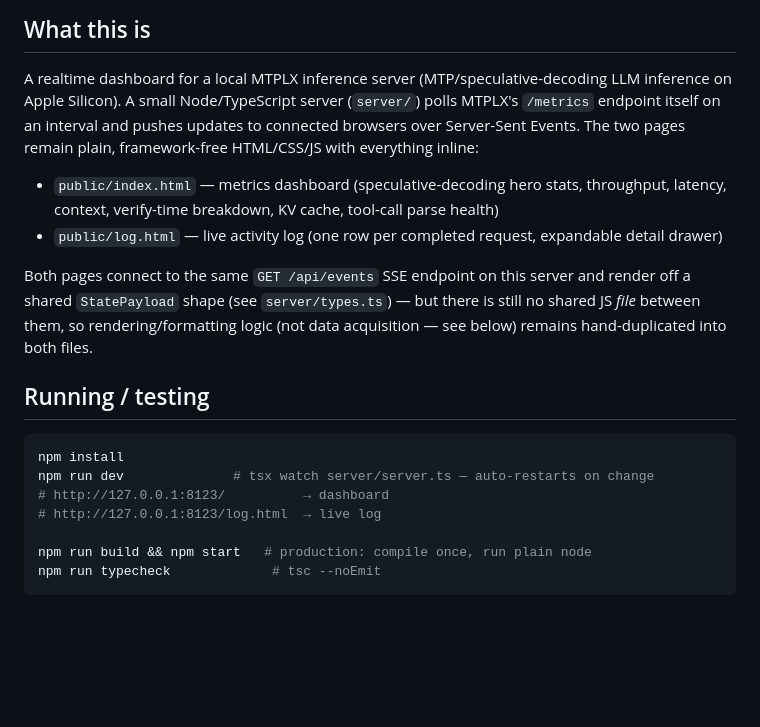
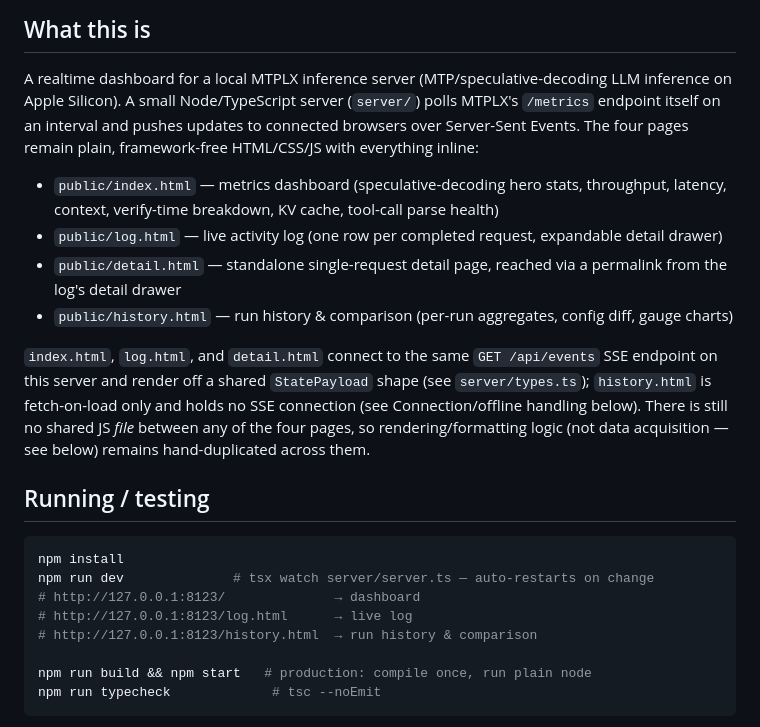
Before and after one commit to devty/mtplx-dashboard, a Markdown page: CLAUDE.md, the part around the change. GitHub-like rendering; blank space fills up the shorter version.

Commit message:
Fix stale two-page docs after adding detail/history pages
README.md's and CLAUDE.md's opening overview paragraphs, and CLAUDE.md's
quick-start URL list, still described only index.html/log.html even though
this branch already added detail.html and history.html elsewhere in both
files — fix the self-contradiction, no code changes.

Co-Authored-By: Claude Opus 5 <noreply@anthropic.com>

````diff
--- a/CLAUDE.md
+++ b/CLAUDE.md
@@ -6,25 +6,30 @@ This file provides guidance to Claude Code (claude.ai/code) when working with co
 
 A realtime dashboard for a local MTPLX inference server (MTP/speculative-decoding LLM inference
 on Apple Silicon). A small Node/TypeScript server (`server/`) polls MTPLX's `/metrics` endpoint
-itself on an interval and pushes updates to connected browsers over Server-Sent Events. The two
+itself on an interval and pushes updates to connected browsers over Server-Sent Events. The four
 pages remain plain, framework-free HTML/CSS/JS with everything inline:
 
 - `public/index.html` — metrics dashboard (speculative-decoding hero stats, throughput, latency,
   context, verify-time breakdown, KV cache, tool-call parse health)
 - `public/log.html` — live activity log (one row per completed request, expandable detail drawer)
+- `public/detail.html` — standalone single-request detail page, reached via a permalink from the
+  log's detail drawer
+- `public/history.html` — run history & comparison (per-run aggregates, config diff, gauge charts)
 
-Both pages connect to the same `GET /api/events` SSE endpoint on this server and render off a
-shared `StatePayload` shape (see `server/types.ts`) — but there is still no shared JS *file*
-between them, so rendering/formatting logic (not data acquisition — see below) remains
-hand-duplicated into both files.
+`index.html`, `log.html`, and `detail.html` connect to the same `GET /api/events` SSE endpoint on
+this server and render off a shared `StatePayload` shape (see `server/types.ts`); `history.html`
+is fetch-on-load only and holds no SSE connection (see Connection/offline handling below). There
+is still no shared JS *file* between any of the four pages, so rendering/formatting logic (not
+data acquisition — see below) remains hand-duplicated across them.
 
 ## Running / testing
 
 ```bash
 npm install
 npm run dev              # tsx watch server/server.ts — auto-restarts on change
-# http://127.0.0.1:8123/          → dashboard
-# http://127.0.0.1:8123/log.html  → live log
+# http://127.0.0.1:8123/              → dashboard
+# http://127.0.0.1:8123/log.html      → live log
+# http://127.0.0.1:8123/history.html  → run history & comparison
 
 npm run build && npm start   # production: compile once, run plain node
 npm run typecheck             # tsc --noEmit
````
Also changed, not shown: README.md (+4 -4 lines).
